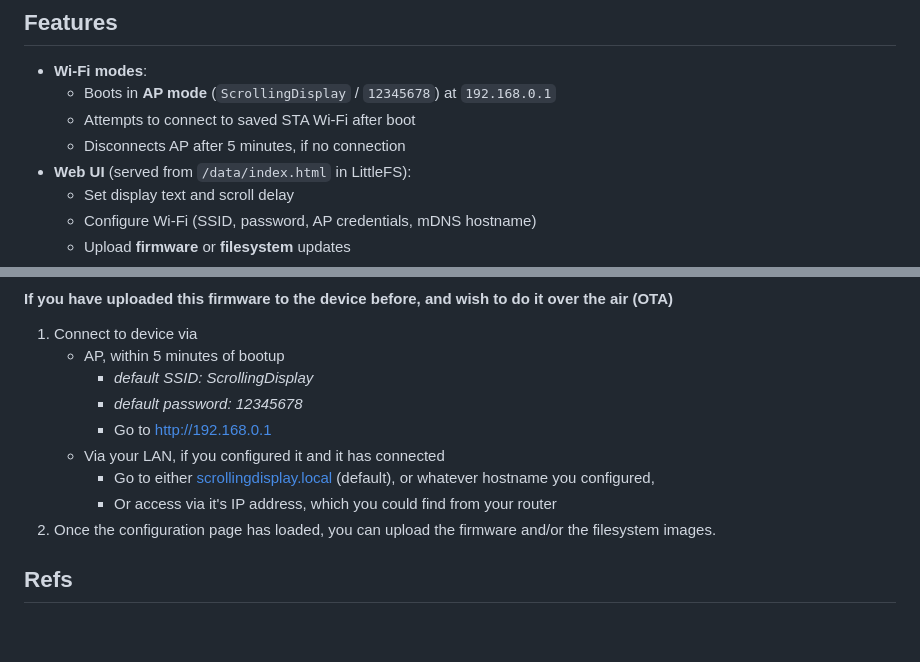
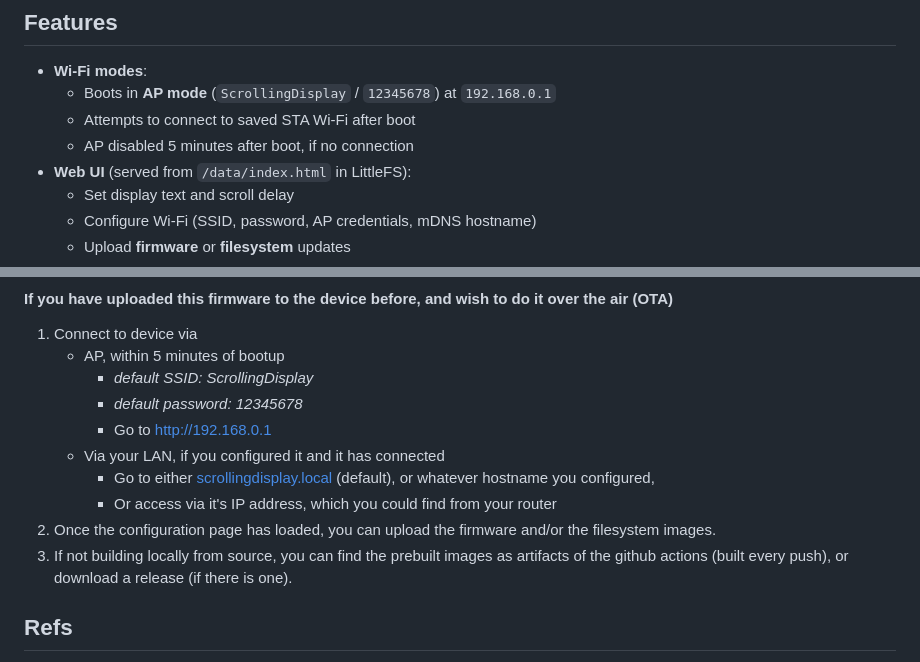
Before and after one commit to dougy83/scrolling-led-display, a Markdown page: readme.md, 2 parts joined by grey strips. GitHub-like rendering; blank space fills up the shorter version.

```diff
--- a/readme.md
+++ b/readme.md
@@ -33,7 +33,7 @@ The ESP32 drives the rows sequentially at **~60 FPS** using a timer interrupt.
 - **Wi-Fi modes**:
   - Boots in **AP mode** (`ScrollingDisplay` / `12345678`) at `192.168.0.1`
   - Attempts to connect to saved STA Wi-Fi after boot
-  - Disconnects AP after 5 minutes, if no connection
+  - AP disabled 5 minutes after boot, if no connection
 - **Web UI** (served from `/data/index.html` in LittleFS):
   - Set display text and scroll delay
   - Configure Wi-Fi (SSID, password, AP credentials, mDNS hostname)
@@ -65,6 +65,7 @@ Upload firmware and filesystem via USB connection, using the standard PlatformIO
         * Go to either [scrollingdisplay.local]() (default), or whatever hostname you configured,
         * Or access via it's IP address, which you could find from your router
 2. Once the configuration page has loaded, you can upload the firmware and/or the filesystem images.
+3. If not building locally from source, you can find the prebuilt images as artifacts of the github actions (built every push), or download a release (if there is one).
 
 
 ## Refs
```
